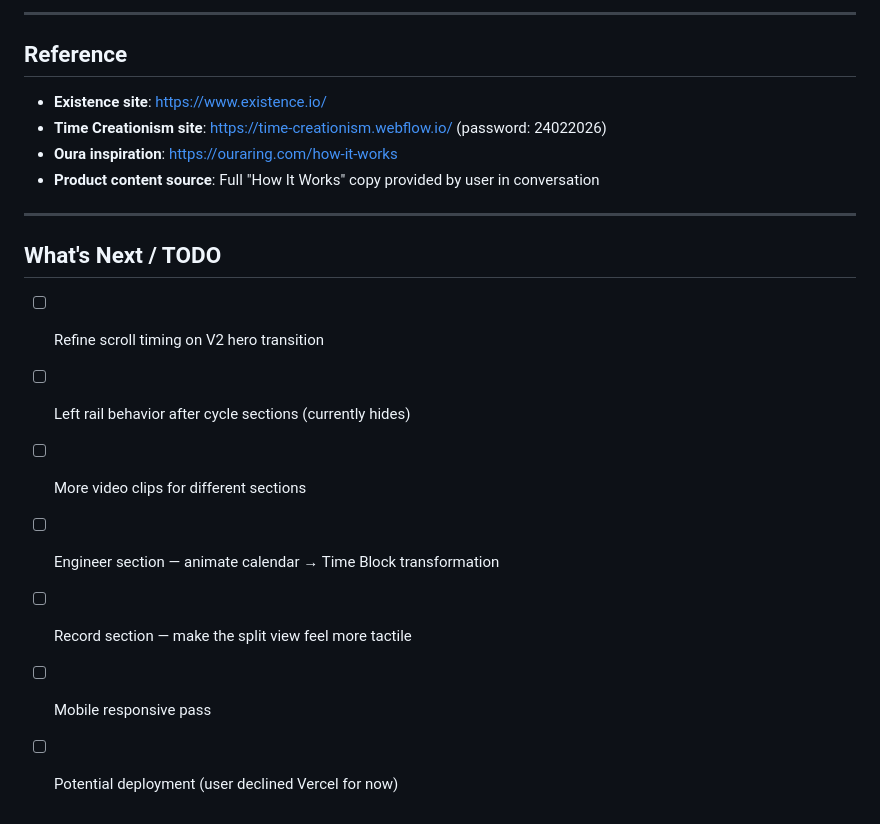
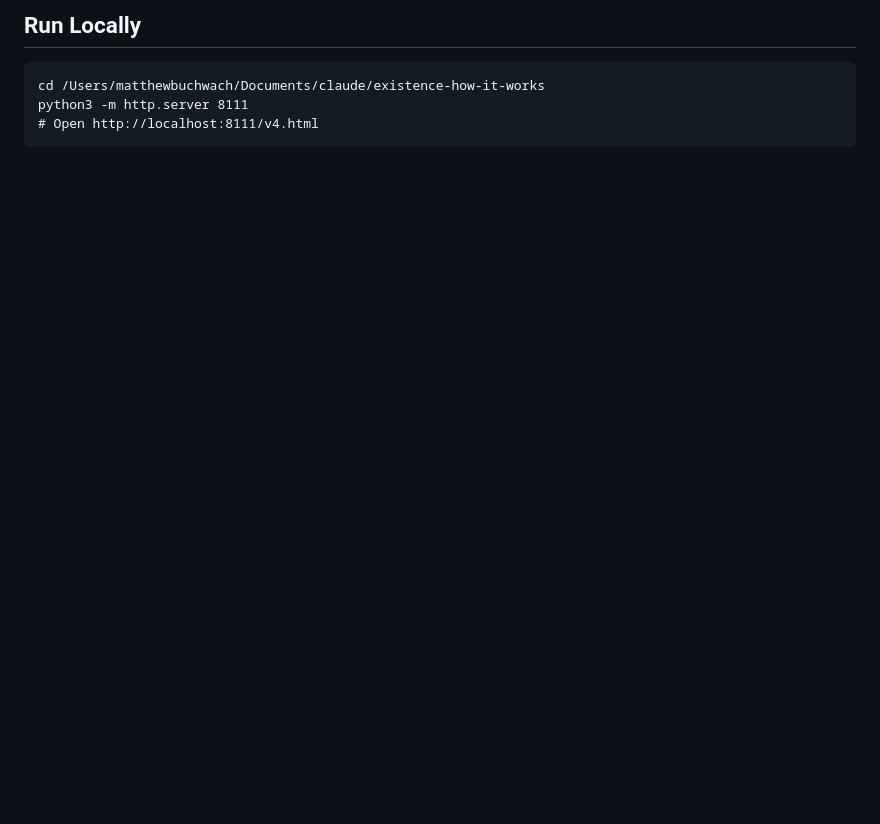
Before and after one commit to mattien1984/existence-how-it-works, a Markdown page: PROGRESS.md, the part around one of its changes. GitHub-like rendering; blank space fills up the shorter version.

````diff
--- a/PROGRESS.md
+++ b/PROGRESS.md
@@ -101,19 +120,7 @@ The page explains the **Time Creation Cycle**: Engineer → Record → Reveal
 
----
-
-## Reference
-- **Existence site**: https://www.existence.io/
-- **Time Creationism site**: https://time-creationism.webflow.io/ (password: 24022026)
-- **Oura inspiration**: https://ouraring.com/how-it-works
-- **Product content source**: Full "How It Works" copy provided by user in conversation
-
----
-
-## What's Next / TODO
-- [ ] Refine scroll timing on V2 hero transition
-- [ ] Left rail behavior after cycle sections (currently hides)
-- [ ] More video clips for different sections
-- [ ] Engineer section — animate calendar → Time Block transformation
-- [ ] Record section — make the split view feel more tactile
-- [ ] Mobile responsive pass
-- [ ] Potential deployment (user declined Vercel for now)
+## Run Locally
+```
+cd /Users/matthewbuchwach/Documents/claude/existence-how-it-works
+python3 -m http.server 8111
+# Open http://localhost:8111/v4.html
+```
````
Also changed, not shown: other parts of PROGRESS.md (+90 -71 lines).
